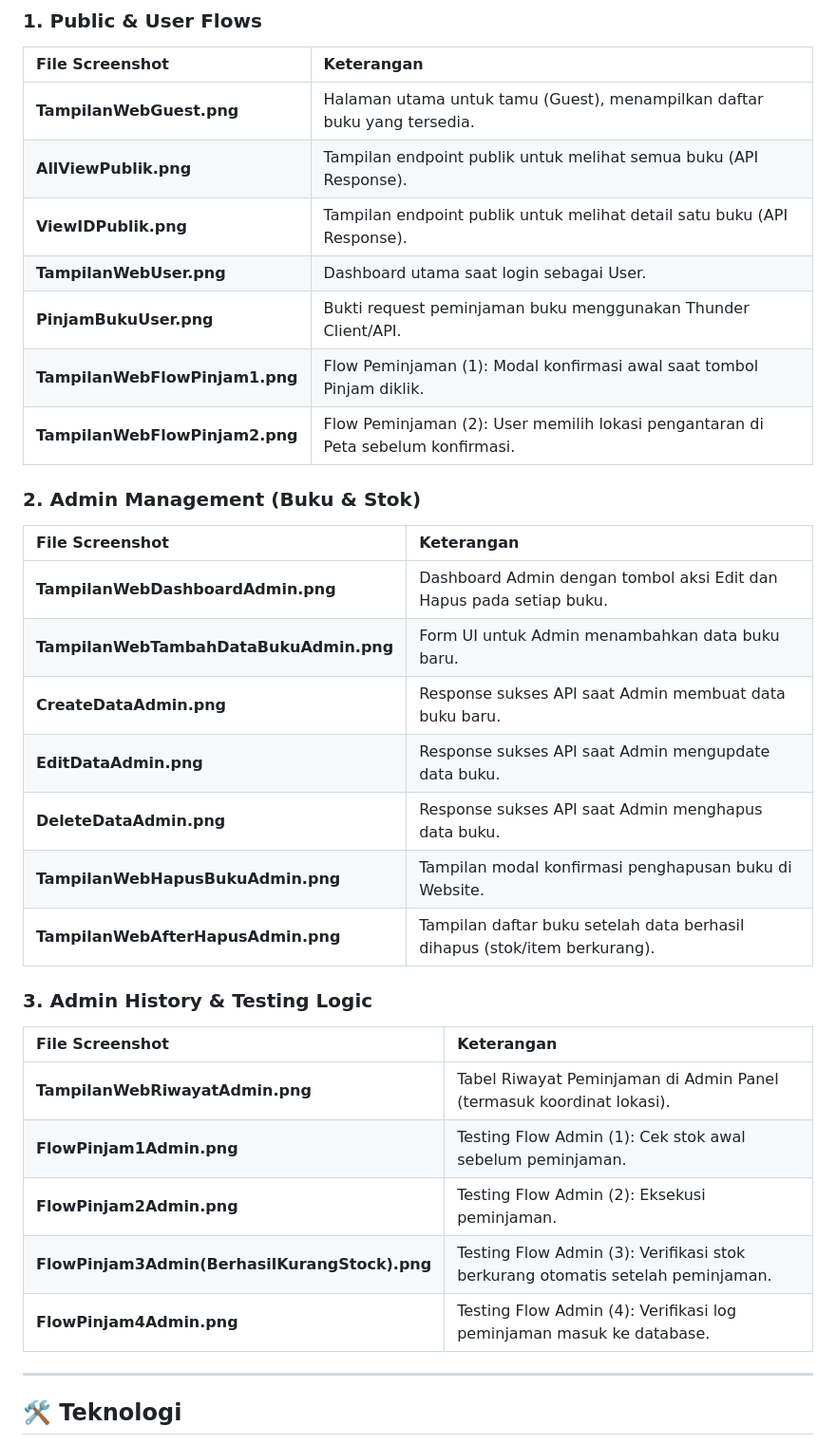
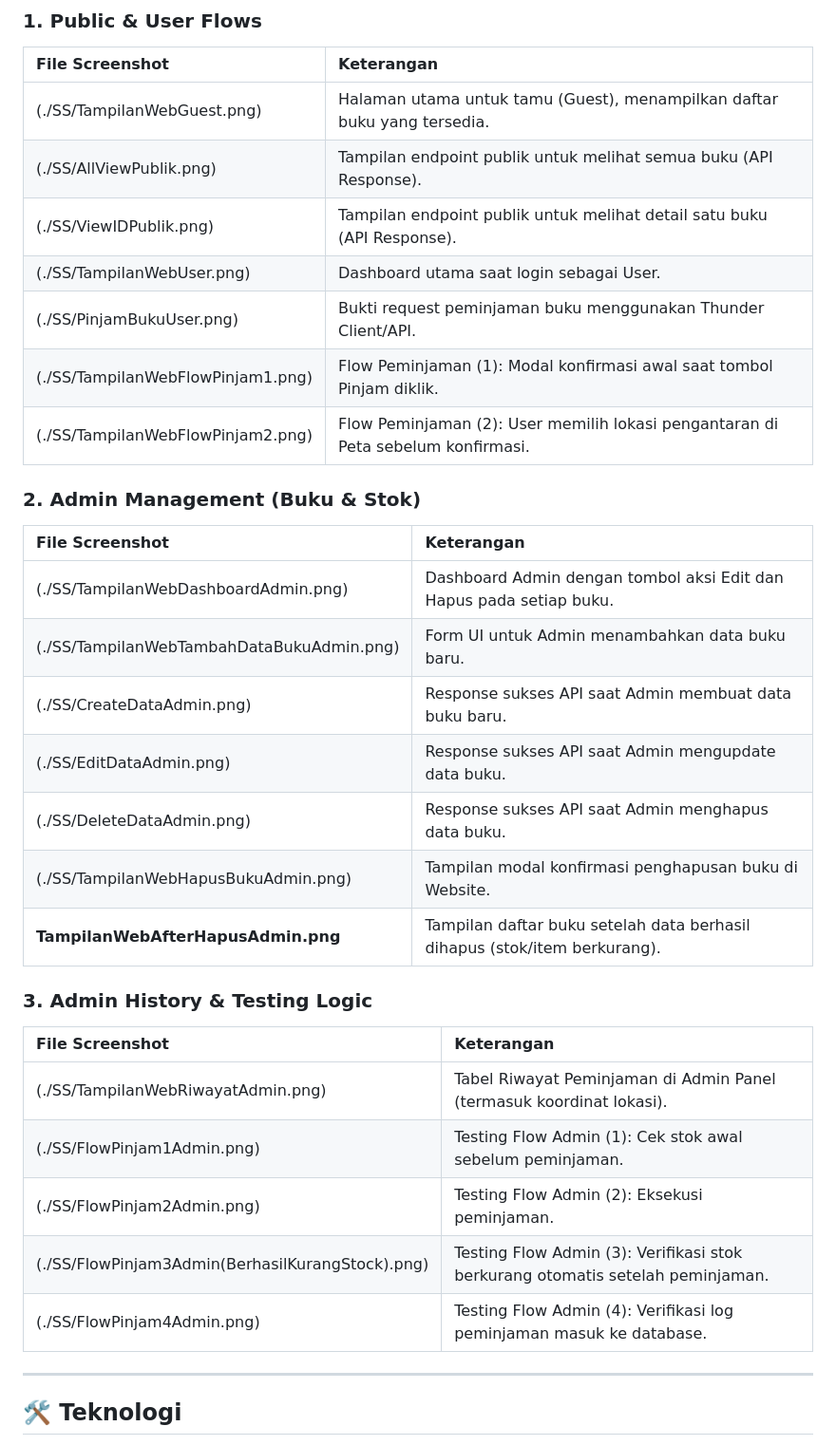
Before and after one commit to D-PPAW-TI503P-2025/20230140168_D_REMED_UTS, a Markdown page: README.md, the part around the change. Shown at 95% size. Drawn GitHub-style.

Commit message:
Perbaiki Readme

```diff
--- a/README.md
+++ b/README.md
@@ -35,35 +35,35 @@ Berikut adalah penjelasan dan pratinjau dari file screenshot yang terdapat dalam
 
 | File Screenshot | Keterangan |
 | :--- | :--- |
-| **TampilanWebGuest.png** | Halaman utama untuk tamu (Guest), menampilkan daftar buku yang tersedia. |
-| **AllViewPublik.png** | Tampilan endpoint publik untuk melihat semua buku (API Response). |
-| **ViewIDPublik.png** | Tampilan endpoint publik untuk melihat detail satu buku (API Response). |
-| **TampilanWebUser.png** | Dashboard utama saat login sebagai User. |
-| **PinjamBukuUser.png** | Bukti request peminjaman buku menggunakan Thunder Client/API. |
-| **TampilanWebFlowPinjam1.png** | Flow Peminjaman (1): Modal konfirmasi awal saat tombol Pinjam diklik. |
-| **TampilanWebFlowPinjam2.png** | Flow Peminjaman (2): User memilih lokasi pengantaran di Peta sebelum konfirmasi. |
+| (./SS/TampilanWebGuest.png) | Halaman utama untuk tamu (Guest), menampilkan daftar buku yang tersedia. |
+| (./SS/AllViewPublik.png) | Tampilan endpoint publik untuk melihat semua buku (API Response). |
+| (./SS/ViewIDPublik.png) | Tampilan endpoint publik untuk melihat detail satu buku (API Response). |
+| (./SS/TampilanWebUser.png) | Dashboard utama saat login sebagai User. |
+| (./SS/PinjamBukuUser.png) | Bukti request peminjaman buku menggunakan Thunder Client/API. |
+| (./SS/TampilanWebFlowPinjam1.png) | Flow Peminjaman (1): Modal konfirmasi awal saat tombol Pinjam diklik. |
+| (./SS/TampilanWebFlowPinjam2.png) | Flow Peminjaman (2): User memilih lokasi pengantaran di Peta sebelum konfirmasi. |
 
 ### 2. Admin Management (Buku & Stok)
 
 | File Screenshot | Keterangan |
 | :--- | :--- |
-| **TampilanWebDashboardAdmin.png** | Dashboard Admin dengan tombol aksi Edit dan Hapus pada setiap buku. |
-| **TampilanWebTambahDataBukuAdmin.png** | Form UI untuk Admin menambahkan data buku baru. |
-| **CreateDataAdmin.png** | Response sukses API saat Admin membuat data buku baru. |
-| **EditDataAdmin.png** | Response sukses API saat Admin mengupdate data buku. |
-| **DeleteDataAdmin.png** | Response sukses API saat Admin menghapus data buku. |
-| **TampilanWebHapusBukuAdmin.png** | Tampilan modal konfirmasi penghapusan buku di Website. |
+| (./SS/TampilanWebDashboardAdmin.png) | Dashboard Admin dengan tombol aksi Edit dan Hapus pada setiap buku. |
+| (./SS/TampilanWebTambahDataBukuAdmin.png) | Form UI untuk Admin menambahkan data buku baru. |
+| (./SS/CreateDataAdmin.png) | Response sukses API saat Admin membuat data buku baru. |
+| (./SS/EditDataAdmin.png) | Response sukses API saat Admin mengupdate data buku. |
+| (./SS/DeleteDataAdmin.png) | Response sukses API saat Admin menghapus data buku. |
+| (./SS/TampilanWebHapusBukuAdmin.png) | Tampilan modal konfirmasi penghapusan buku di Website. |
 | **TampilanWebAfterHapusAdmin.png** | Tampilan daftar buku setelah data berhasil dihapus (stok/item berkurang). |
 
 ### 3. Admin History & Testing Logic
 
 | File Screenshot | Keterangan |
 | :--- | :--- |
-| **TampilanWebRiwayatAdmin.png** | Tabel Riwayat Peminjaman di Admin Panel (termasuk koordinat lokasi). |
-| **FlowPinjam1Admin.png** | Testing Flow Admin (1): Cek stok awal sebelum peminjaman. |
-| **FlowPinjam2Admin.png** | Testing Flow Admin (2): Eksekusi peminjaman. |
-| **FlowPinjam3Admin(BerhasilKurangStock).png** | Testing Flow Admin (3): Verifikasi stok berkurang otomatis setelah peminjaman. |
-| **FlowPinjam4Admin.png** | Testing Flow Admin (4): Verifikasi log peminjaman masuk ke database. |
+| (./SS/TampilanWebRiwayatAdmin.png) | Tabel Riwayat Peminjaman di Admin Panel (termasuk koordinat lokasi). |
+| (./SS/FlowPinjam1Admin.png) | Testing Flow Admin (1): Cek stok awal sebelum peminjaman. |
+| (./SS/FlowPinjam2Admin.png) | Testing Flow Admin (2): Eksekusi peminjaman. |
+| (./SS/FlowPinjam3Admin(BerhasilKurangStock).png) | Testing Flow Admin (3): Verifikasi stok berkurang otomatis setelah peminjaman. |
+| (./SS/FlowPinjam4Admin.png) | Testing Flow Admin (4): Verifikasi log peminjaman masuk ke database. |
 
 ---
 
```
